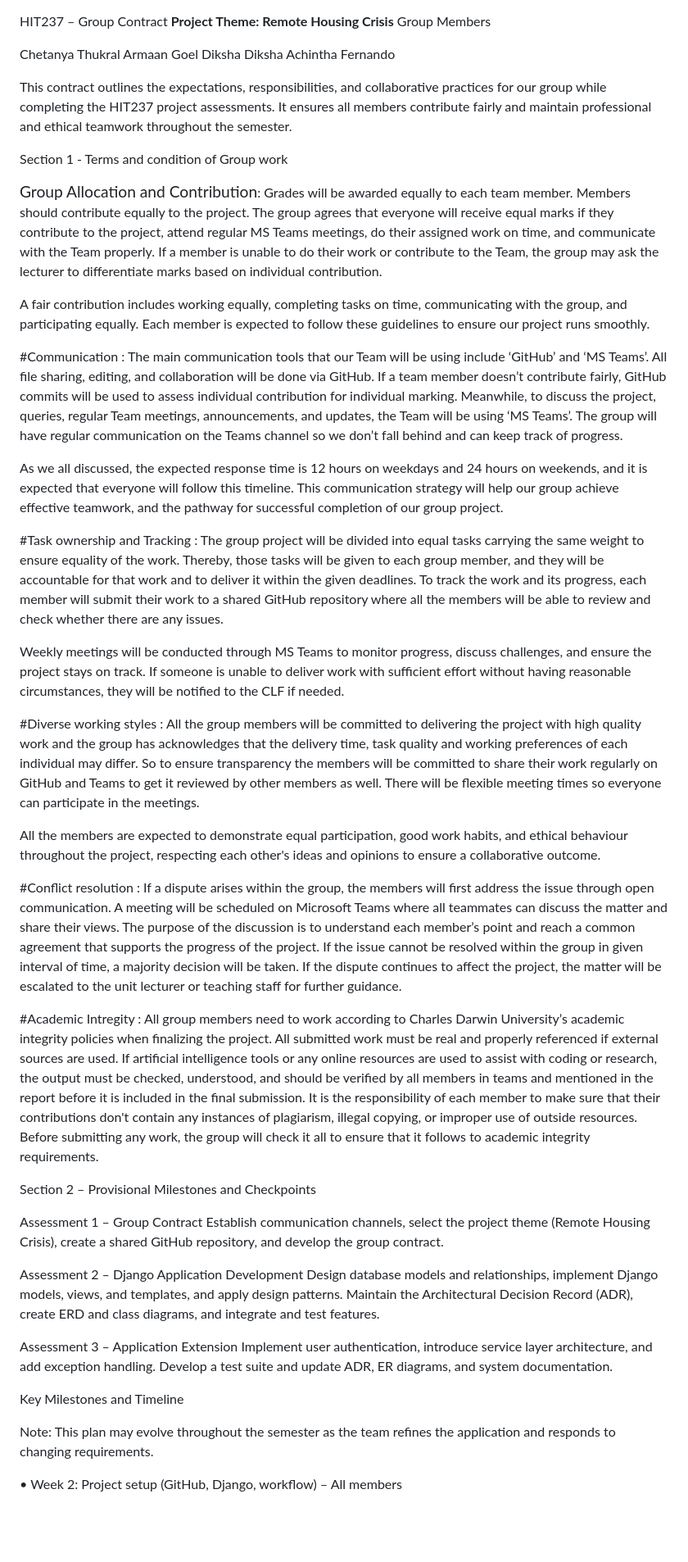
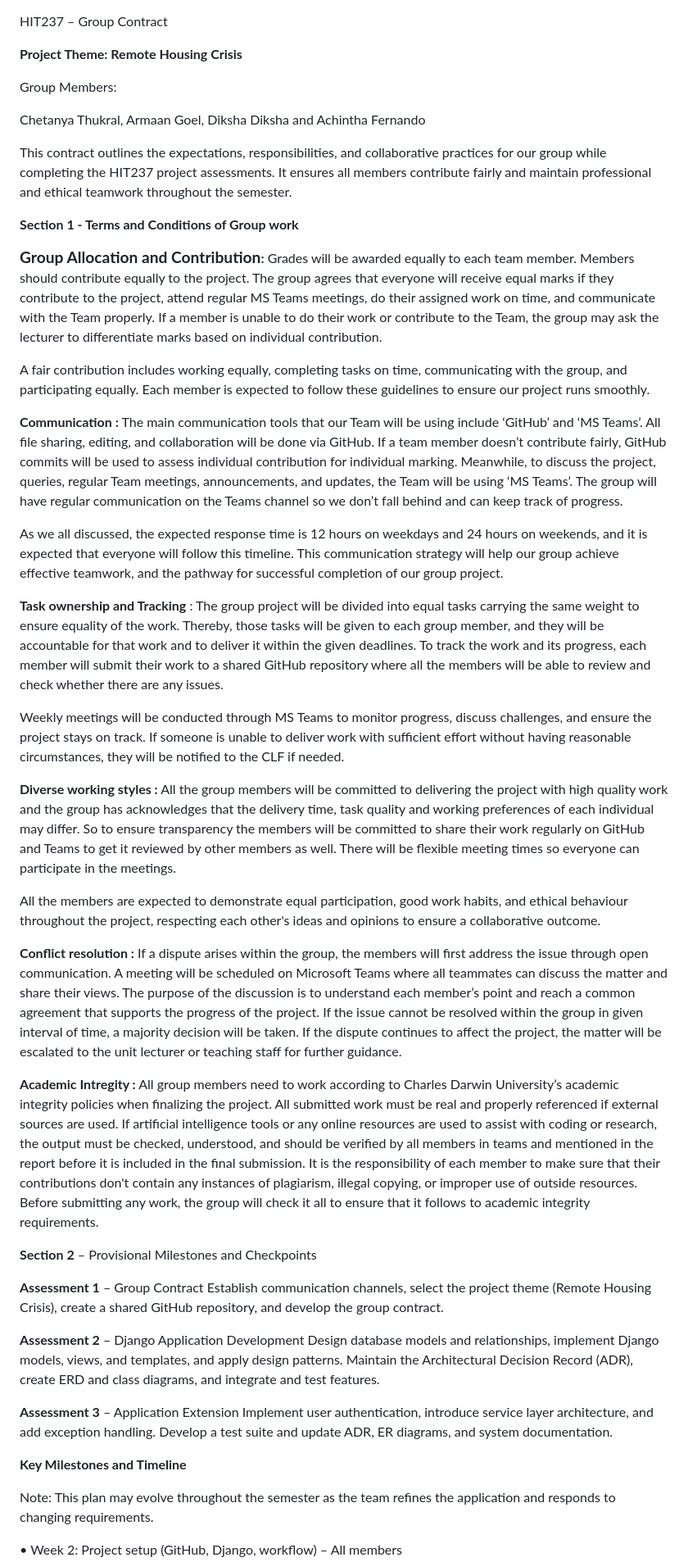
Before and after one commit to Diksha966/HIT237_Group_16_project, a Markdown page: GROUP-CONTRACT-Group-16.md, the part around one of its changes. Shown at 82% size. Drawn GitHub-style; blank space fills up the shorter version.

Commit message:
Final check

```diff
--- a/GROUP-CONTRACT-Group-16.md
+++ b/GROUP-CONTRACT-Group-16.md
@@ -1,48 +1,50 @@
 HIT237 – Group Contract
+
 **Project Theme: Remote Housing Crisis**
-Group Members
 
-Chetanya Thukral
-Armaan Goel
-Diksha Diksha
+Group Members:
+
+Chetanya Thukral,
+Armaan Goel,
+Diksha Diksha and
 Achintha Fernando
 
 This contract outlines the expectations, responsibilities, and collaborative practices for our group while completing the HIT237 project assessments. It ensures all members contribute fairly and maintain professional and ethical teamwork throughout the semester.
 
-Section 1 - Terms and condition of Group work
+**Section 1 - Terms and Conditions of Group work**
 
-<big>Group Allocation and Contribution</big>: Grades will be awarded equally to each team member. Members should contribute equally to the project. The group agrees that everyone will receive equal marks if they contribute to the project, attend regular MS Teams meetings, do their assigned work on time, and communicate with the Team properly. If a member is unable to do their work or contribute to the Team, the group may ask the lecturer to differentiate marks based on individual contribution.
+**<big>Group Allocation and Contribution</big>:** Grades will be awarded equally to each team member. Members should contribute equally to the project. The group agrees that everyone will receive equal marks if they contribute to the project, attend regular MS Teams meetings, do their assigned work on time, and communicate with the Team properly. If a member is unable to do their work or contribute to the Team, the group may ask the lecturer to differentiate marks based on individual contribution.
 
 A fair contribution includes working equally, completing tasks on time, communicating with the group, and participating equally. Each member is expected to follow these guidelines to ensure our project runs smoothly.
 
-#Communication : The main communication tools that our Team will be using include ‘GitHub’ and ‘MS Teams’. All file sharing, editing, and collaboration will be done via GitHub. If a team member doesn’t contribute fairly, GitHub commits will be used to assess individual contribution for individual marking. Meanwhile, to discuss the project, queries, regular Team meetings, announcements, and updates, the Team will be using ‘MS Teams’. The group will have regular communication on the Teams channel so we don’t fall behind and can keep track of progress.
+**Communication :** The main communication tools that our Team will be using include ‘GitHub’ and ‘MS Teams’. All file sharing, editing, and collaboration will be done via GitHub. If a team member doesn’t contribute fairly, GitHub commits will be used to assess individual contribution for individual marking. Meanwhile, to discuss the project, queries, regular Team meetings, announcements, and updates, the Team will be using ‘MS Teams’. The group will have regular communication on the Teams channel so we don’t fall behind and can keep track of progress.
 
 As we all discussed, the expected response time is 12 hours on weekdays and 24 hours on weekends, and it is expected that everyone will follow this timeline. This communication strategy will help our group achieve effective teamwork, and the pathway for successful completion of our group project.
 
-#Task ownership and Tracking : The group project will be divided into equal tasks carrying the same weight to ensure equality of the work. Thereby, those tasks will be given to each group member, and they will be accountable for that work and to deliver it within the given deadlines. To track the work and its progress, each member will submit their work to a shared GitHub repository where all the members will be able to review and check whether there are any issues.
+**Task ownership and Tracking** : The group project will be divided into equal tasks carrying the same weight to ensure equality of the work. Thereby, those tasks will be given to each group member, and they will be accountable for that work and to deliver it within the given deadlines. To track the work and its progress, each member will submit their work to a shared GitHub repository where all the members will be able to review and check whether there are any issues.
 
 Weekly meetings will be conducted through MS Teams to monitor progress, discuss challenges, and ensure the project stays on track.  If someone is unable to deliver work with sufficient effort without having reasonable circumstances, they will be notified to the CLF if needed.
 
-#Diverse working styles : All the group members will be committed to delivering the project with high quality work and the group has acknowledges that the delivery time, task quality and working preferences of each individual may differ. So to ensure transparency the members will be committed to share their work regularly on GitHub and Teams to get it reviewed by other members as well. There will be flexible meeting times so everyone can participate in the meetings.
+**Diverse working styles :** All the group members will be committed to delivering the project with high quality work and the group has acknowledges that the delivery time, task quality and working preferences of each individual may differ. So to ensure transparency the members will be committed to share their work regularly on GitHub and Teams to get it reviewed by other members as well. There will be flexible meeting times so everyone can participate in the meetings.
 
 All the members are expected to demonstrate equal participation, good work habits, and ethical behaviour throughout the project, respecting each other's ideas and opinions to ensure a collaborative outcome.
 
-#Conflict resolution : If a dispute arises within the group, the members will first address the issue through open communication. A meeting will be scheduled on Microsoft Teams where all teammates can discuss the matter and share their views. The purpose of the discussion is to understand each member’s point and reach a common agreement that supports the progress of the project. If the issue cannot be resolved within the group in given interval of time, a majority decision will be taken. If the dispute continues to affect the project, the matter will be escalated to the unit lecturer or teaching staff for further guidance.
+**Conflict resolution :** If a dispute arises within the group, the members will first address the issue through open communication. A meeting will be scheduled on Microsoft Teams where all teammates can discuss the matter and share their views. The purpose of the discussion is to understand each member’s point and reach a common agreement that supports the progress of the project. If the issue cannot be resolved within the group in given interval of time, a majority decision will be taken. If the dispute continues to affect the project, the matter will be escalated to the unit lecturer or teaching staff for further guidance.
 
-#Academic Intregity : All group members need to work according to Charles Darwin University’s academic integrity policies when finalizing the project. All submitted work must be real and properly referenced if external sources are used. If artificial intelligence tools or any online resources are used to assist with coding or research, the output must be checked, understood, and should be verified by all members in teams and mentioned in the report before it is included in the final submission. It is the responsibility of each member to make sure that their contributions don't contain any instances of plagiarism, illegal copying, or improper use of outside resources. Before submitting any work, the group will check it all to ensure that it follows to academic integrity requirements.
+**Academic Intregity :** All group members need to work according to Charles Darwin University’s academic integrity policies when finalizing the project. All submitted work must be real and properly referenced if external sources are used. If artificial intelligence tools or any online resources are used to assist with coding or research, the output must be checked, understood, and should be verified by all members in teams and mentioned in the report before it is included in the final submission. It is the responsibility of each member to make sure that their contributions don't contain any instances of plagiarism, illegal copying, or improper use of outside resources. Before submitting any work, the group will check it all to ensure that it follows to academic integrity requirements.
 
-Section 2 – Provisional Milestones and Checkpoints
+**Section 2** – Provisional Milestones and Checkpoints
 
-Assessment 1 – Group Contract
+**Assessment 1** – Group Contract
 Establish communication channels, select the project theme (Remote Housing Crisis), create a shared GitHub repository, and develop the group contract.
 
-Assessment 2 – Django Application Development
+**Assessment 2** – Django Application Development
 Design database models and relationships, implement Django models, views, and templates, and apply design patterns. Maintain the Architectural Decision Record (ADR), create ERD and class diagrams, and integrate and test features.
 
-Assessment 3 – Application Extension
+**Assessment 3** – Application Extension
 Implement user authentication, introduce service layer architecture, and add exception handling. Develop a test suite and update ADR, ER diagrams, and system documentation.
 
-Key Milestones and Timeline
+**Key Milestones and Timeline**
 
 Note: This plan may evolve throughout the semester as the team refines the application and responds to changing requirements.
 
```
Also changed, not shown: other parts of GROUP-CONTRACT-Group-16.md (+1 -1 lines).
